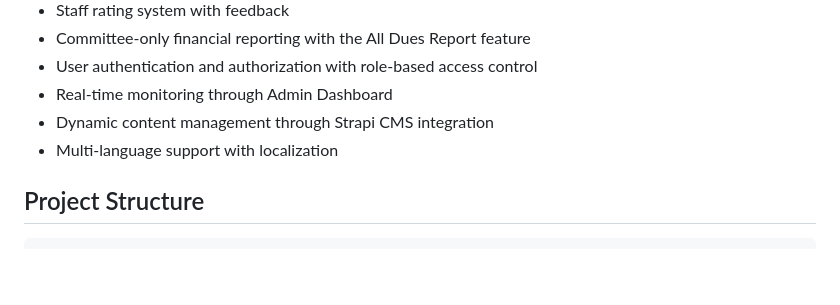
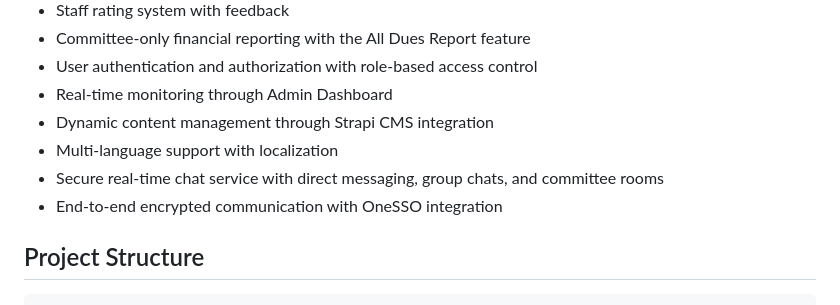
Before and after one commit to rabinderFuturescape/Member_Staff_Flutter, a Markdown page: README.md, the part around the change. GitHub-like rendering; blank space fills up the shorter version.

Commit message:
docs: update README with chat service and API documentation

```diff
--- a/README.md
+++ b/README.md
@@ -14,6 +14,8 @@ This application provides a complete solution for society management, including:
 - Real-time monitoring through Admin Dashboard
 - Dynamic content management through Strapi CMS integration
 - Multi-language support with localization
+- Secure real-time chat service with direct messaging, group chats, and committee rooms
+- End-to-end encrypted communication with OneSSO integration
 
 ## Project Structure
 
```
